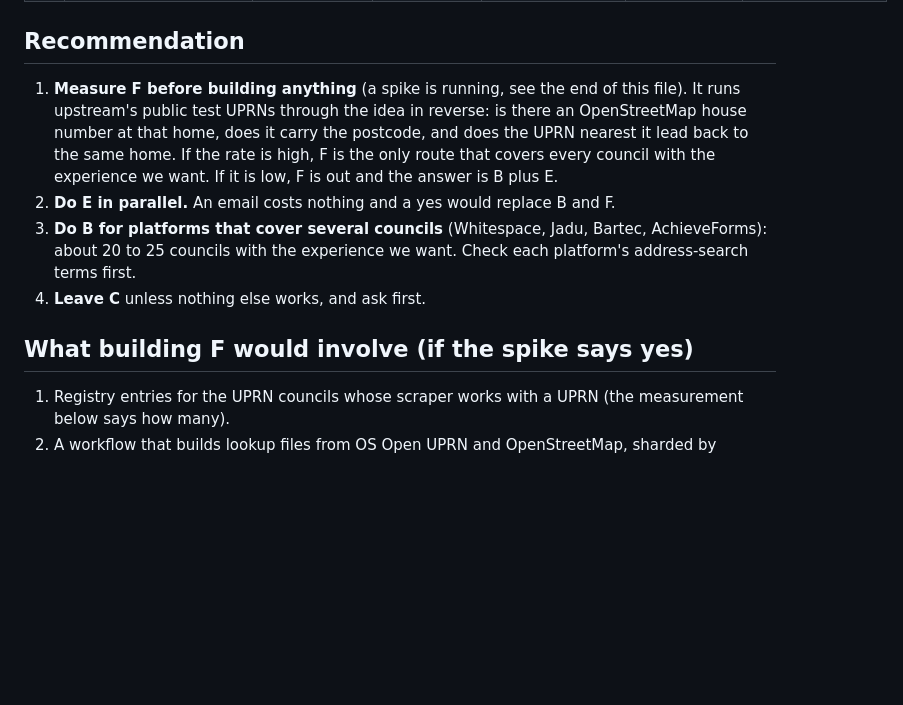
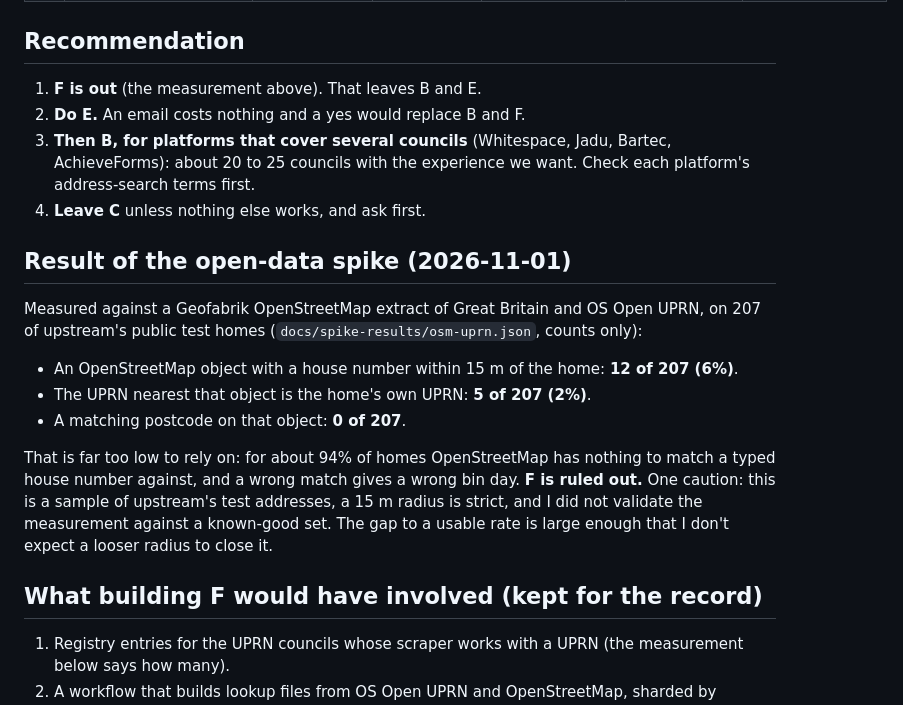
Before and after one commit to nialltm-bit/bin-day, a Markdown page: docs/uprn-lookup-scope.md, the part around the change. Drawn GitHub-style; blank space fills up the shorter version.

Commit message:
Record the open-data UPRN result: ruled out

```diff
--- a/docs/uprn-lookup-scope.md
+++ b/docs/uprn-lookup-scope.md
@@ -39,16 +39,27 @@ could not fetch the ONS file), so I can't say how many people these cover.
 
 ## Recommendation
 
-1. **Measure F before building anything** (a spike is running, see the end of this file). It runs upstream's public test
-   UPRNs through the idea in reverse: is there an OpenStreetMap house number at that home, does it carry the postcode,
-   and does the UPRN nearest it lead back to the same home. If the rate is high, F is the only route that covers every
-   council with the experience we want. If it is low, F is out and the answer is B plus E.
-2. **Do E in parallel.** An email costs nothing and a yes would replace B and F.
-3. **Do B for platforms that cover several councils** (Whitespace, Jadu, Bartec, AchieveForms): about 20 to 25 councils
+1. **F is out** (the measurement above). That leaves B and E.
+2. **Do E.** An email costs nothing and a yes would replace B and F.
+3. **Then B, for platforms that cover several councils** (Whitespace, Jadu, Bartec, AchieveForms): about 20 to 25 councils
    with the experience we want. Check each platform's address-search terms first.
 4. **Leave C** unless nothing else works, and ask first.
 
-## What building F would involve (if the spike says yes)
+## Result of the open-data spike (2026-11-01)
+
+Measured against a Geofabrik OpenStreetMap extract of Great Britain and OS Open UPRN, on 207 of upstream's public test
+homes (`docs/spike-results/osm-uprn.json`, counts only):
+
+- An OpenStreetMap object with a house number within 15 m of the home: **12 of 207 (6%)**.
+- The UPRN nearest that object is the home's own UPRN: **5 of 207 (2%)**.
+- A matching postcode on that object: **0 of 207**.
+
+That is far too low to rely on: for about 94% of homes OpenStreetMap has nothing to match a typed house number against, and
+a wrong match gives a wrong bin day. **F is ruled out.** One caution: this is a sample of upstream's test addresses, a
+15 m radius is strict, and I did not validate the measurement against a known-good set. The gap to a usable rate is large enough
+that I don't expect a looser radius to close it.
+
+## What building F would have involved (kept for the record)
 
 1. Registry entries for the UPRN councils whose scraper works with a UPRN (the measurement below says how many).
 2. A workflow that builds lookup files from OS Open UPRN and OpenStreetMap, sharded by postcode area so a lookup
```
